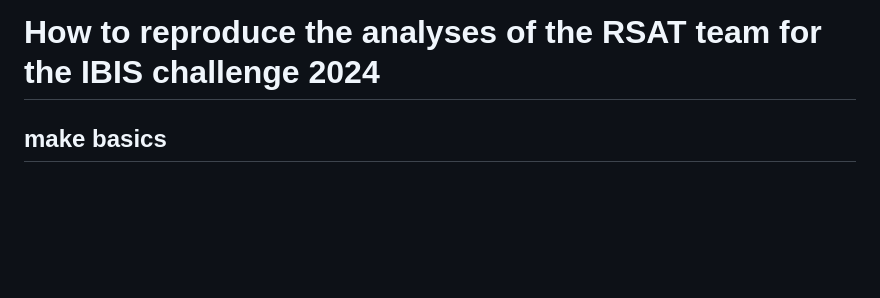
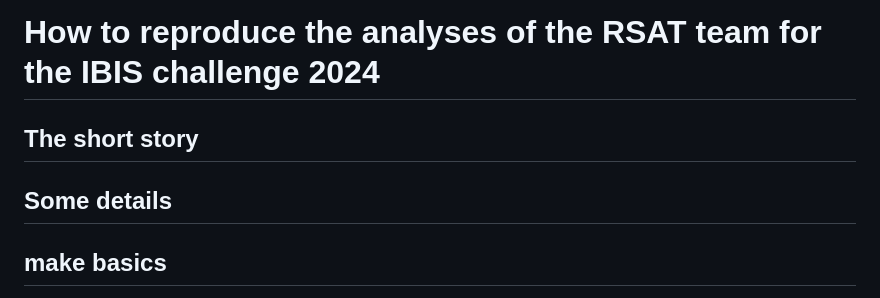
Before and after one commit to jvanheld/IBIS_2024, a Markdown page: HOWTO.md, the part around the change. GitHub-like rendering; blank space fills up the shorter version.

```diff
--- a/HOWTO.md
+++ b/HOWTO.md
@@ -1,4 +1,12 @@
 # How to reproduce the analyses of the RSAT team for the IBIS challenge 2024
+
+
+## The short story
+
+
+
+
+## Some details
 
 ## make basics
 
```
